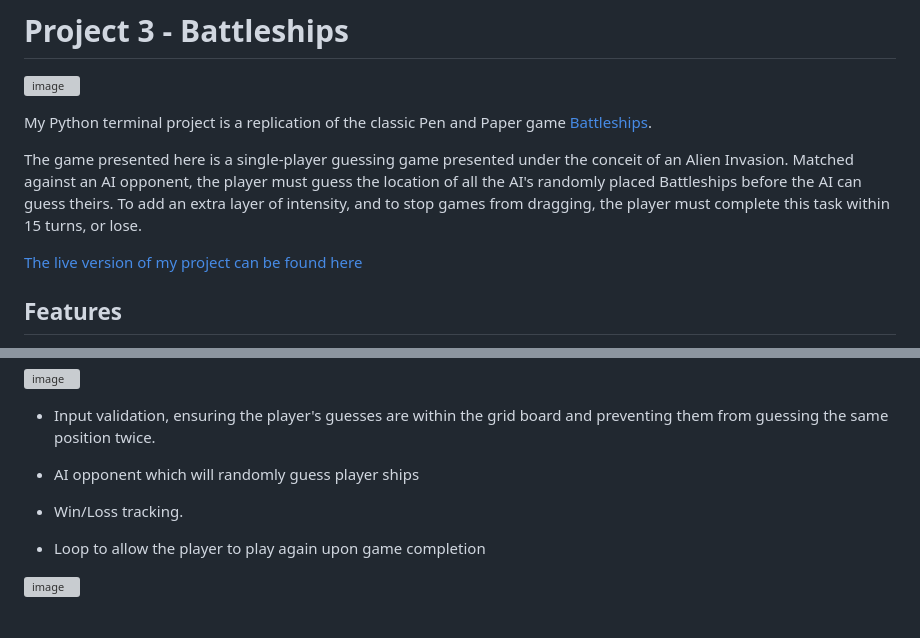
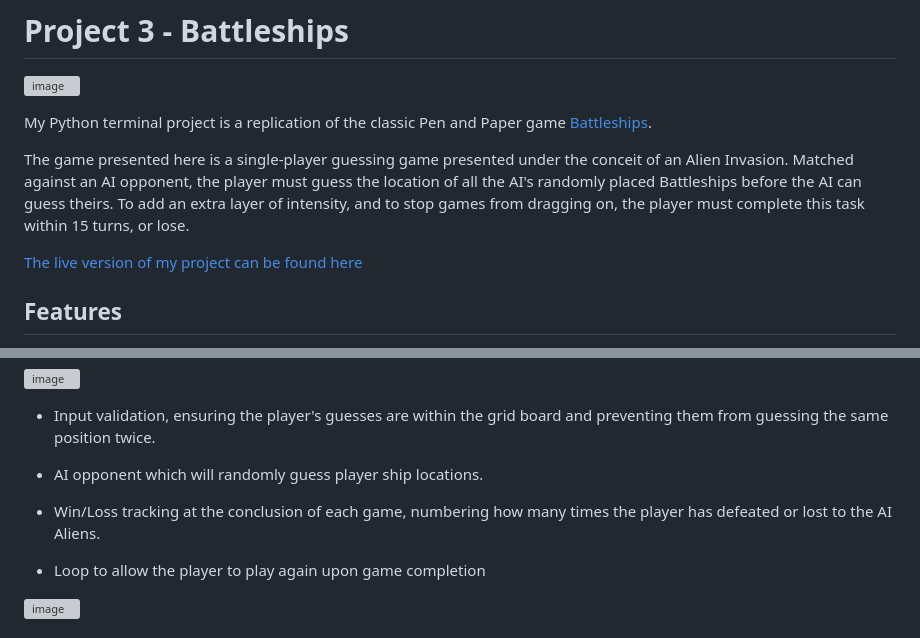
Before and after one commit to BrandonPCollins/Project-3, a Markdown page: README.md, 2 parts joined by grey strips. Drawn GitHub-style; grey boxes are pictures that could not be loaded.

```diff
--- a/README.md
+++ b/README.md
@@ -4,7 +4,7 @@
 
 My Python terminal project is a replication of the classic Pen and Paper game [Battleships](https://en.wikipedia.org/wiki/Battleship_(game)).
 
-The game presented here is a single-player guessing game presented under the conceit of an Alien Invasion. Matched against an AI opponent, the player must guess the location of all the AI's randomly placed Battleships before the AI can guess theirs. To add an extra layer of intensity, and to stop games from dragging, the player must complete this task within 15 turns, or lose.
+The game presented here is a single-player guessing game presented under the conceit of an Alien Invasion. Matched against an AI opponent, the player must guess the location of all the AI's randomly placed Battleships before the AI can guess theirs. To add an extra layer of intensity, and to stop games from dragging on, the player must complete this task within 15 turns, or lose.
 
 [The live version of my project can be found here](https://project-3-3f38e4872683.herokuapp.com/)
 
@@ -24,9 +24,9 @@ The game presented here is a single-player guessing game presented under the con
 
 * Input validation, ensuring the player's guesses are within the grid board and preventing them from guessing the same position twice.
 
-* AI opponent which will randomly guess player ships
+* AI opponent which will randomly guess player ship locations.
 
-* Win/Loss tracking.
+* Win/Loss tracking at the conclusion of each game, numbering how many times the player has defeated or lost to the AI Aliens.
 
 * Loop to allow the player to play again upon game completion
 
```
